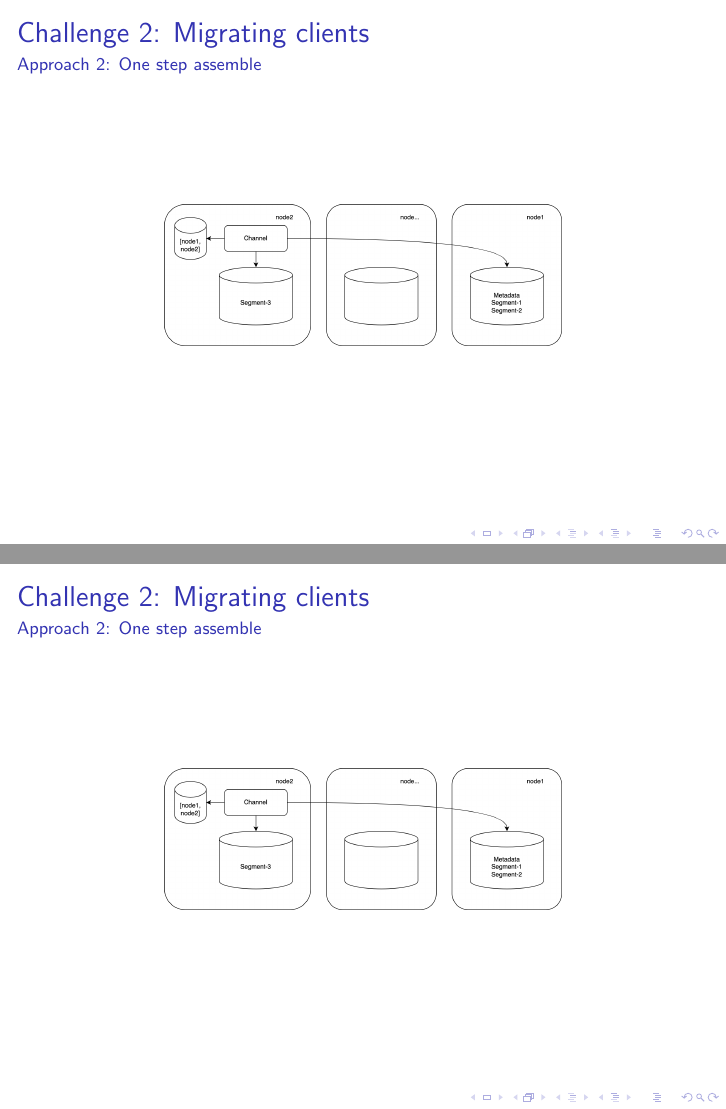
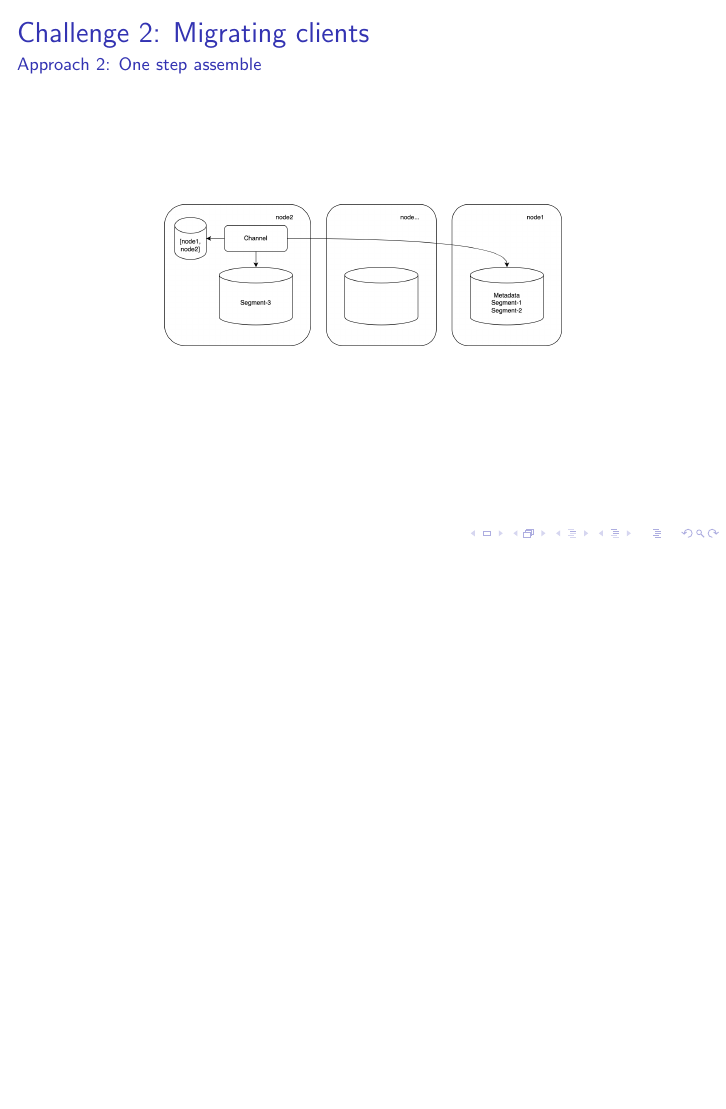
Before and after one commit to savonarola/emqx-file-transfer, LaTeX slides (slides.tex): pages 10 and 11 of 17 before the commit and page 10 of 16 after it, the two joined at a grey line, the shorter picture padded with empty space. Compiled offline with pdfLaTeX; a LaTeX package or settings file that is missing is left out.

Commit message:
remove duplicate slide

```diff
--- a/slides.tex
+++ b/slides.tex
@@ -128,15 +128,6 @@
 \end{frame}
 
 \begin{frame}
-    \frametitle{Challenge 2: Migrating clients}
-    \framesubtitle{Approach 2: One step assemble}
-
-    \begin{center}
-        \includegraphics[width=7cm, keepaspectratio]{images/assemble-2.png}
-    \end{center}
-\end{frame}
-
-\begin{frame}
     \frametitle{Challenge 3: Long-running operations}
     \framesubtitle{\lstinline{PUBLISH} handling}
 
```
Also changed, not shown: slides.pdf.
